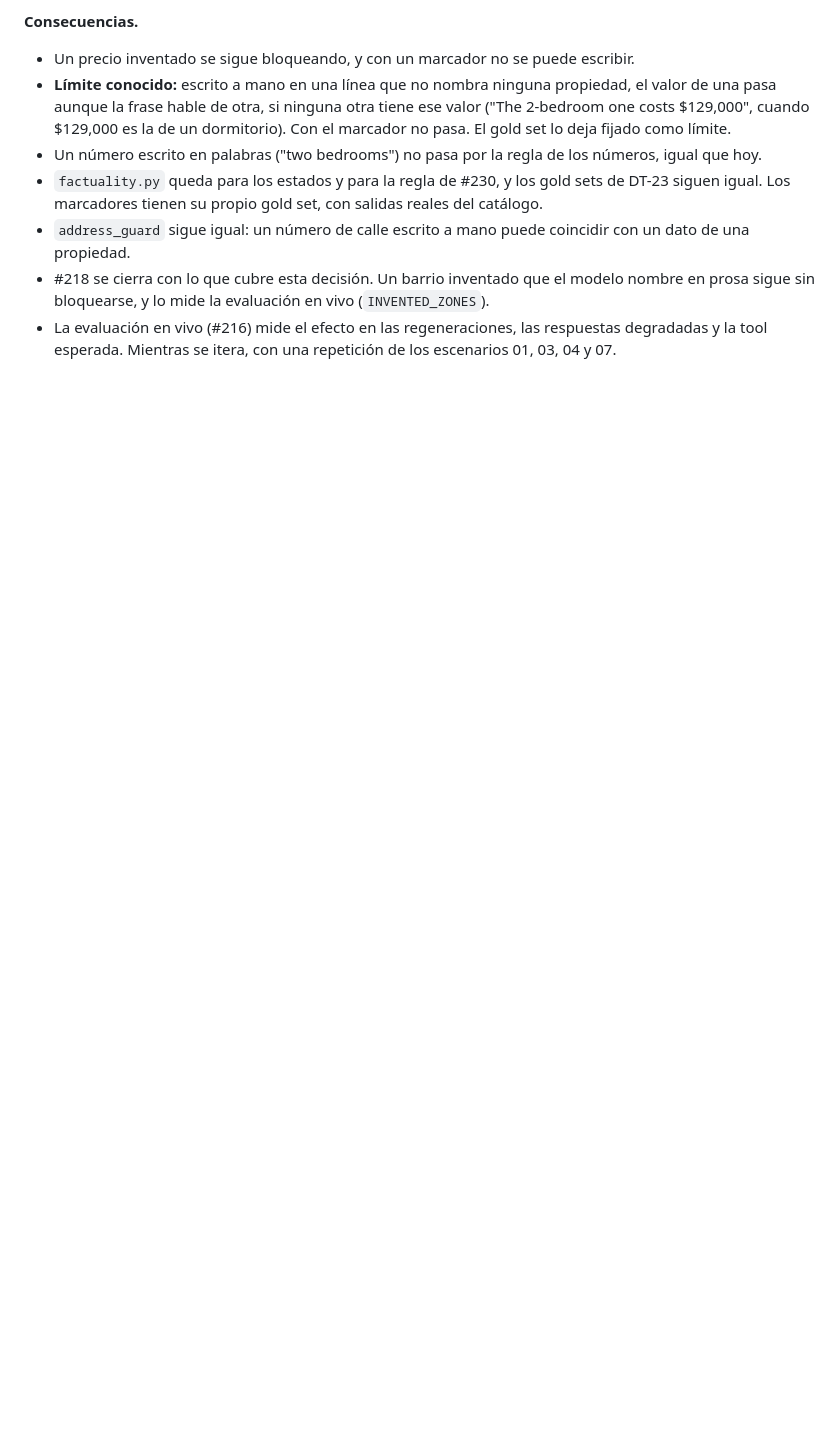
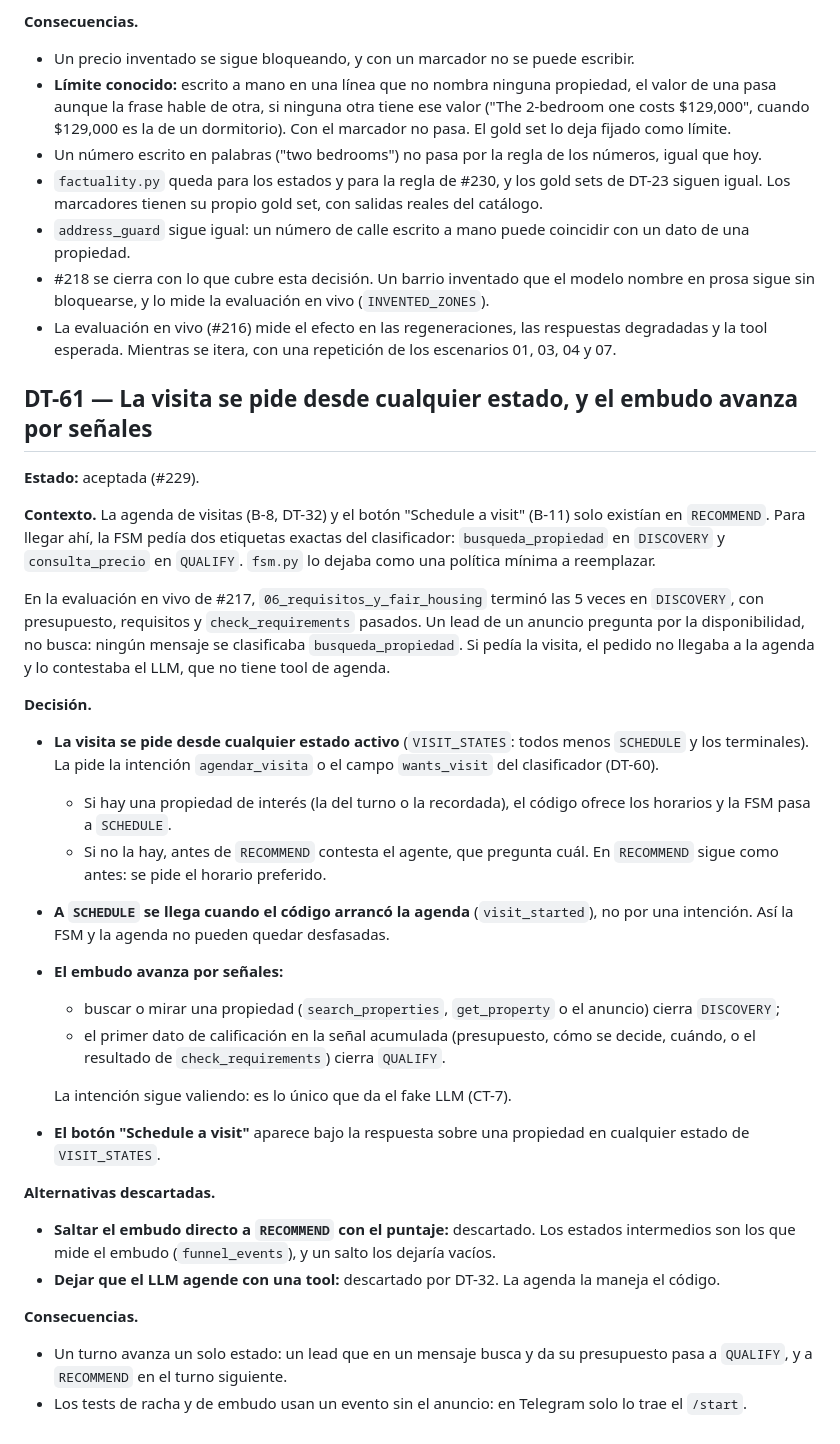
Before and after one commit to softserve-leads-inmobiliaria/SoftServe-Agente-Lead-Inmobiliaro, a Markdown page: docs/DECISIONS/decisions.md, the part around the change. GitHub-like rendering; blank space fills up the shorter version.

Commit message:
docs(fsm): Document visit scheduling from any state and funnel progression by signals
- Add decision DT-61 explaining visit scheduling from active states (`VISIT_STATES`)
- Document that `SCHEDULE` state is reached when visit is requested or agenda starts (`visit_started`)
- Add funnel progression rules: search/property view closes `DISCOVERY`, qualification data closes `QUALIFY`
- Update FSM diagram to show direct transitions to `SCHEDULE` from `GREETING`, `DISCOVERY`, `QUALIFY`, and `NURTURE`
- Clarify that embudo advances by conversation signals rather than intent alone
- Expand design documentation with visit scheduling behavior and state transition details
- Align documentation with #229 implementation changes

```diff
--- a/docs/DECISIONS/decisions.md
+++ b/docs/DECISIONS/decisions.md
@@ -2652,3 +2652,47 @@ Hay además dos fallas que la comparación literal no puede ver:
   bloquearse, y lo mide la evaluación en vivo (`INVENTED_ZONES`).
 - La evaluación en vivo (#216) mide el efecto en las regeneraciones, las respuestas degradadas y la tool
   esperada. Mientras se itera, con una repetición de los escenarios 01, 03, 04 y 07.
+
+## DT-61 — La visita se pide desde cualquier estado, y el embudo avanza por señales
+
+**Estado:** aceptada (#229).
+
+**Contexto.** La agenda de visitas (B-8, DT-32) y el botón "Schedule a visit" (B-11) solo existían en
+`RECOMMEND`. Para llegar ahí, la FSM pedía dos etiquetas exactas del clasificador: `busqueda_propiedad` en
+`DISCOVERY` y `consulta_precio` en `QUALIFY`. `fsm.py` lo dejaba como una política mínima a reemplazar.
+
+En la evaluación en vivo de #217, `06_requisitos_y_fair_housing` terminó las 5 veces en `DISCOVERY`, con
+presupuesto, requisitos y `check_requirements` pasados. Un lead de un anuncio pregunta por la disponibilidad,
+no busca: ningún mensaje se clasificaba `busqueda_propiedad`. Si pedía la visita, el pedido no llegaba a la
+agenda y lo contestaba el LLM, que no tiene tool de agenda.
+
+**Decisión.**
+
+- **La visita se pide desde cualquier estado activo** (`VISIT_STATES`: todos menos `SCHEDULE` y los
+  terminales). La pide la intención `agendar_visita` o el campo `wants_visit` del clasificador (DT-60).
+  - Si hay una propiedad de interés (la del turno o la recordada), el código ofrece los horarios y la FSM pasa
+    a `SCHEDULE`.
+  - Si no la hay, antes de `RECOMMEND` contesta el agente, que pregunta cuál. En `RECOMMEND` sigue como
+    antes: se pide el horario preferido.
+- **A `SCHEDULE` se llega cuando el código arrancó la agenda** (`visit_started`), no por una intención. Así la
+  FSM y la agenda no pueden quedar desfasadas.
+- **El embudo avanza por señales:**
+  - buscar o mirar una propiedad (`search_properties`, `get_property` o el anuncio) cierra `DISCOVERY`;
+  - el primer dato de calificación en la señal acumulada (presupuesto, cómo se decide, cuándo, o el resultado
+    de `check_requirements`) cierra `QUALIFY`.
+
+  La intención sigue valiendo: es lo único que da el fake LLM (CT-7).
+- **El botón "Schedule a visit"** aparece bajo la respuesta sobre una propiedad en cualquier estado de
+  `VISIT_STATES`.
+
+**Alternativas descartadas.**
+
+- **Saltar el embudo directo a `RECOMMEND` con el puntaje:** descartado. Los estados intermedios son los que
+  mide el embudo (`funnel_events`), y un salto los dejaría vacíos.
+- **Dejar que el LLM agende con una tool:** descartado por DT-32. La agenda la maneja el código.
+
+**Consecuencias.**
+
+- Un turno avanza un solo estado: un lead que en un mensaje busca y da su presupuesto pasa a `QUALIFY`, y a
+  `RECOMMEND` en el turno siguiente.
+- Los tests de racha y de embudo usan un evento sin el anuncio: en Telegram solo lo trae el `/start`.
```
Also changed, not shown: docs/DESIGN/design.md (+9 -0 lines).
